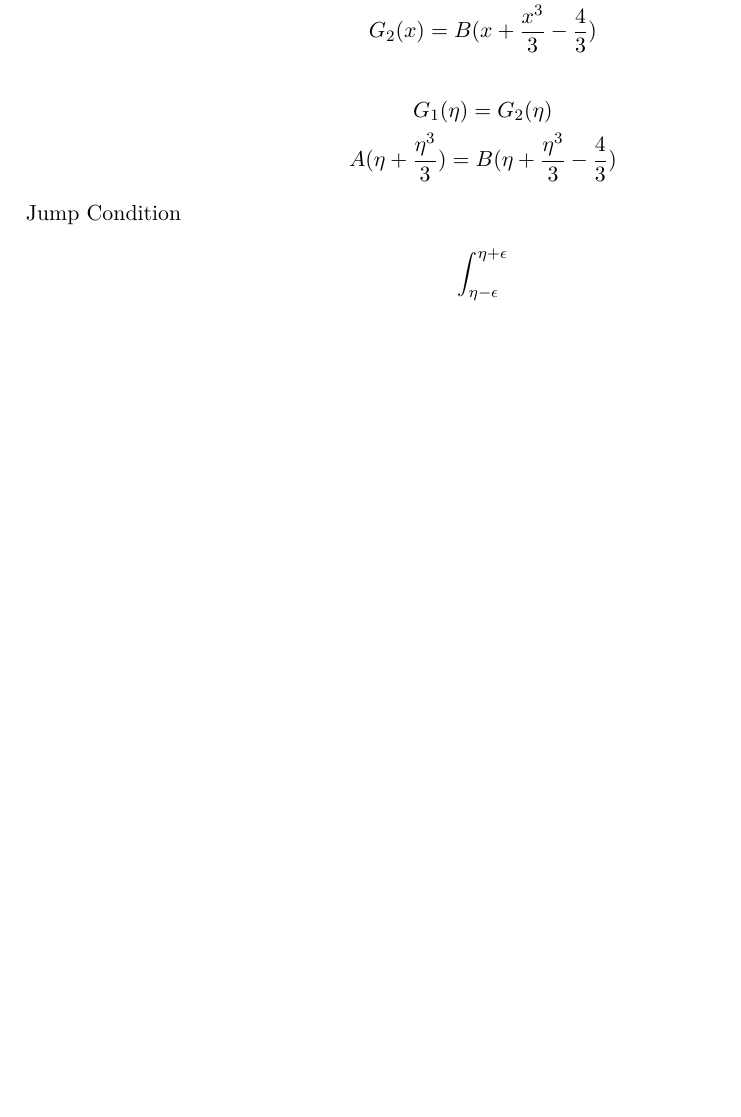
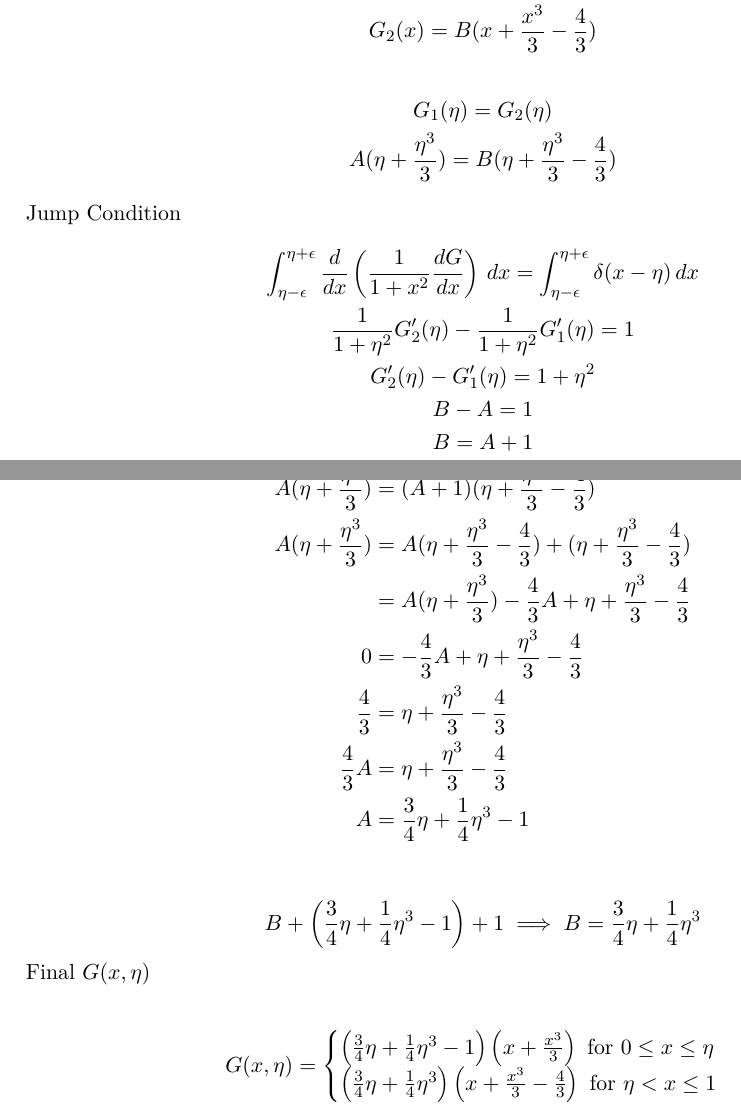
Before and after one commit to jortuck/AMATH353, a LaTeX problem sheet (src/HW6403.tex): part of page 2 of 5 before the commit and two parts of pages 2 and 3 of 6 after it, the two joined at a grey line, cut so that both start at the same text, the shorter picture padded with empty space. Compiled offline with pdfLaTeX.

Commit message:
finish hw6

```diff
--- a/src/HW6403.tex
+++ b/src/HW6403.tex
@@ -121,7 +121,30 @@
     \end{gather*}
     Jump Condition
     \begin{gather*}
-        \int_{\eta-\epsilon}^{\eta+\epsilon}
+        \int_{\eta-\epsilon}^{\eta+\epsilon} \frac{d}{dx} \left(\frac{1}{1+x^2}\frac{dG}{dx} \right) \,dx = \int_{\eta-\epsilon}^{\eta+\epsilon} \delta(x-\eta) \, dx\\
+        \frac{1}{1+\eta^2} G'_2(\eta) - \frac{1}{1+\eta^2} G'_1(\eta) = 1\\
+        G'_2(\eta) - G'_1(\eta) = 1+\eta^2\\
+        B-A = 1\\
+        B = A+1
+    \end{gather*}
+    \begin{align*}
+        A(\eta + \frac{\eta^3}{3}) &= (A+1)(\eta + \frac{\eta^3}{3} - \frac{4}{3})\\
+        A(\eta + \frac{\eta^3}{3}) &= A(\eta + \frac{\eta^3}{3} - \frac{4}{3}) + (\eta + \frac{\eta^3}{3}-\frac{4}{3})\\
+        & = A(\eta + \frac{\eta^3}{3}) - \frac{4}{3} A + \eta + \frac{\eta^3}{3} -\frac{4}{3}\\
+        0&= - \frac{4}{3} A + \eta + \frac{\eta^3}{3} - \frac{4}{3}\\
+        \frac{4}{3} &= \eta + \frac{\eta^3}{3} -\frac{4}{3}\\
+        \frac{4}{3} A &= \eta + \frac{\eta^3}{3} -\frac{4}{3}\\
+        A &= \frac{3}{4}\eta + \frac{1}{4}\eta^3 - 1\\
+    \end{align*}
+    \[
+        B + \left(\frac{3}{4} \eta + \frac{1}{4}\eta^3 -1\right) +1 \implies B = \frac{3}{4}\eta + \frac{1}{4}\eta^3
+    \]
+    Final $G(x,\eta)$\\
+    \begin{gather*}
+        G(x,\eta) = \begin{cases}
+                        \left(\frac{3}{4} \eta + \frac{1}{4} \eta^3 -1\right) \left(x + \frac{x^3}{3}\right) \ \text{for} \ 0 \leq x \leq \eta\\
+                        \left(\frac{3}{4} \eta + \frac{1}{4} \eta^3 \right)\left(x+\frac{x^3}{3}-\frac{4}{3}\right)\ \text{for} \ \eta < x \leq 1\\
+        \end{cases}
     \end{gather*}
     \closepart
     \newpage
```
Also changed, not shown: out/HW6403.pdf.
